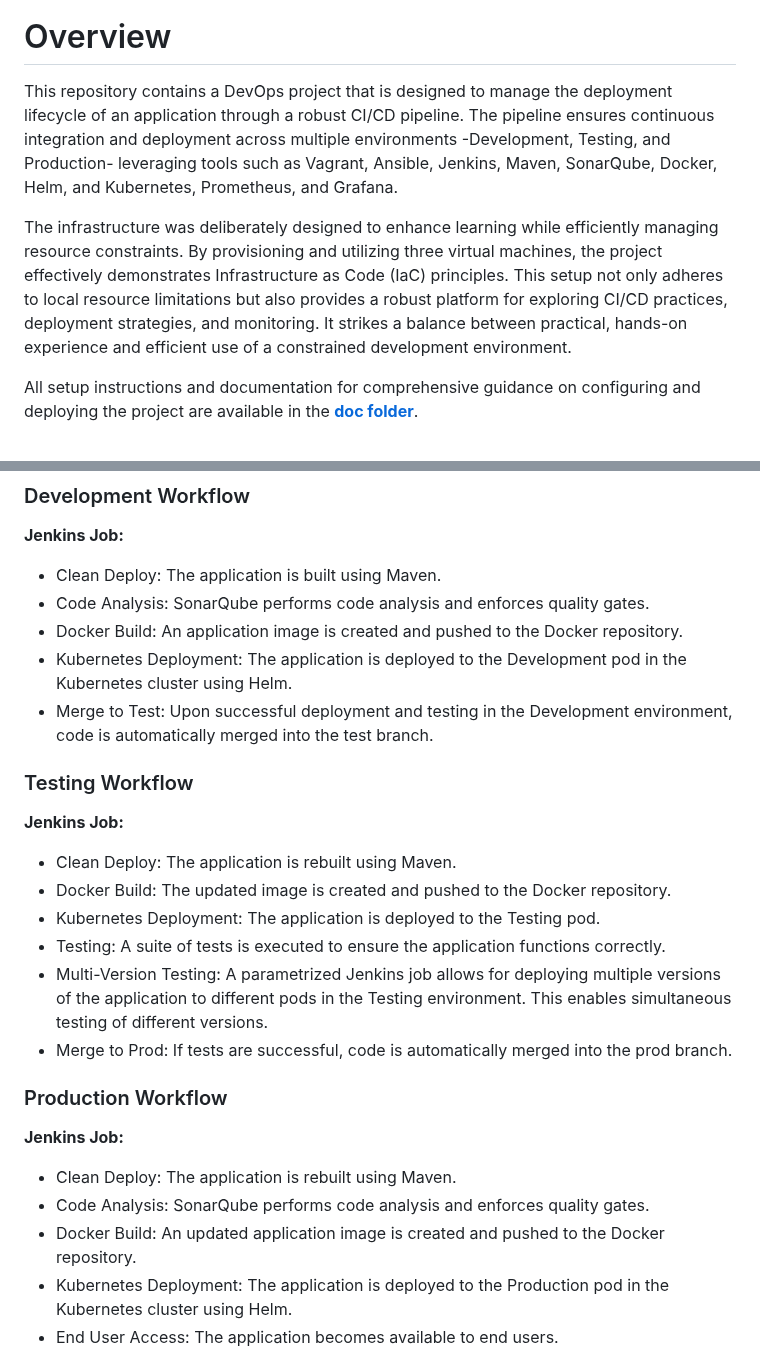
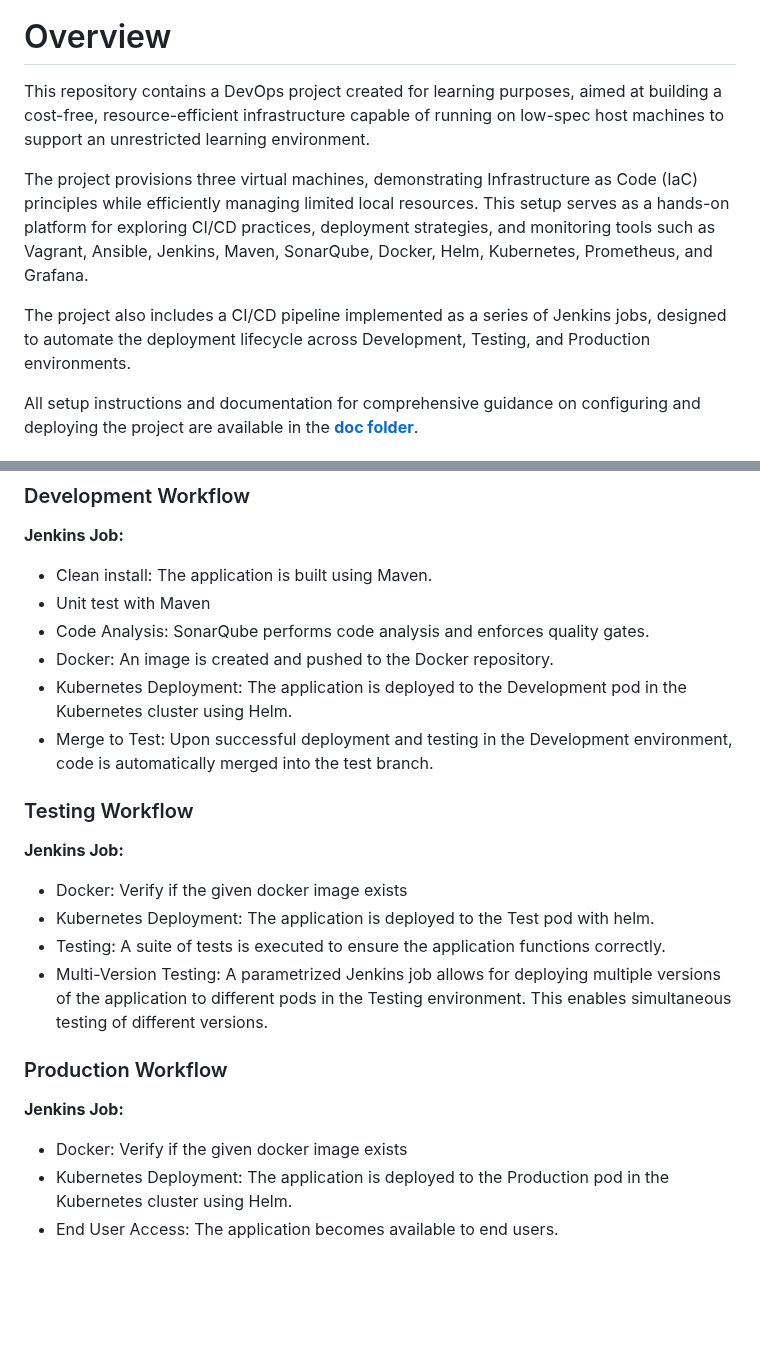
Before and after one commit to Cedric-Hj/DevOps-CICD-WebApp, a Markdown page: README.md, 2 parts joined by grey strips. Drawn GitHub-style; blank space fills up the shorter version.

```diff
--- a/README.md
+++ b/README.md
@@ -1,9 +1,11 @@
 <p><a target="_blank" href="https://app.eraser.io/workspace/thllnGtosn8VVMRPxttC" id="edit-in-eraser-github-link"><img alt="Edit in Eraser" src="https://firebasestorage.googleapis.com/v0/b/second-petal-295822.appspot.com/o/images%2Fgithub%2FOpen%20in%20Eraser.svg?alt=media&amp;token=968381c8-a7e7-472a-8ed6-4a6626da5501"></a></p>
 
 # Overview
-This repository contains a DevOps project that is designed to manage the deployment lifecycle of an application through a robust CI/CD pipeline. The pipeline ensures continuous integration and deployment across multiple environments -Development, Testing, and Production- leveraging tools such as Vagrant, Ansible, Jenkins, Maven, SonarQube, Docker, Helm, and Kubernetes, Prometheus, and Grafana.
+This repository contains a DevOps project created for learning purposes, aimed at building a cost-free, resource-efficient infrastructure capable of running on low-spec host machines to support an unrestricted learning environment.
 
-The infrastructure was deliberately designed to enhance learning while efficiently managing resource constraints. By provisioning and utilizing three virtual machines, the project effectively demonstrates Infrastructure as Code (IaC) principles. This setup not only adheres to local resource limitations but also provides a robust platform for exploring CI/CD practices, deployment strategies, and monitoring. It strikes a balance between practical, hands-on experience and efficient use of a constrained development environment.
+The project provisions three virtual machines, demonstrating Infrastructure as Code (IaC) principles while efficiently managing limited local resources. This setup serves as a hands-on platform for exploring CI/CD practices, deployment strategies, and monitoring tools such as Vagrant, Ansible, Jenkins, Maven, SonarQube, Docker, Helm, Kubernetes, Prometheus, and Grafana.
+
+The project also includes a CI/CD pipeline implemented as a series of Jenkins jobs, designed to automate the deployment lifecycle across Development, Testing, and Production environments.
 
 All setup instructions and documentation for comprehensive guidance on configuring and deploying the project are available in the [**doc folder**](https://github.com/Cedric-Hj/DevOps-CICD-WebApp/tree/main/doc/).
 
@@ -94,26 +96,24 @@ Three VMs were provisioned to optimize resource usage:
 ### Development Workflow
  **Jenkins Job:**
 
-- Clean Deploy: The application is built using Maven.
+- Clean install: The application is built using Maven.
+- Unit test with Maven
 - Code Analysis: SonarQube performs code analysis and enforces quality gates.
-- Docker Build: An application image is created and pushed to the Docker repository.
+- Docker: An image is created and pushed to the Docker repository.
 - Kubernetes Deployment: The application is deployed to the Development pod in the Kubernetes cluster using Helm.
 - Merge to Test: Upon successful deployment and testing in the Development environment, code is automatically merged into the test branch.
 ### Testing Workflow
 **Jenkins Job:**
 
-- Clean Deploy: The application is rebuilt using Maven.
-- Docker Build: The updated image is created and pushed to the Docker repository.
-- Kubernetes Deployment: The application is deployed to the Testing pod.
+- Docker: Verify if the given docker image exists
+- Kubernetes Deployment: The application is deployed to the Test pod with helm.
 - Testing: A suite of tests is executed to ensure the application functions correctly.
 - Multi-Version Testing: A parametrized Jenkins job allows for deploying multiple versions of the application to different pods in the Testing environment. This enables simultaneous testing of different versions.
-- Merge to Prod: If tests are successful, code is automatically merged into the prod branch.
+
 ### Production Workflow
 **Jenkins Job:**
 
-- Clean Deploy: The application is rebuilt using Maven.
-- Code Analysis: SonarQube performs code analysis and enforces quality gates.
-- Docker Build: An updated application image is created and pushed to the Docker repository.
+- Docker: Verify if the given docker image exists
 - Kubernetes Deployment: The application is deployed to the Production pod in the Kubernetes cluster using Helm.
 - End User Access: The application becomes available to end users.
 ## Rollback Functionality
```
Also changed, not shown: other parts of README.md (+2 -2 lines).
